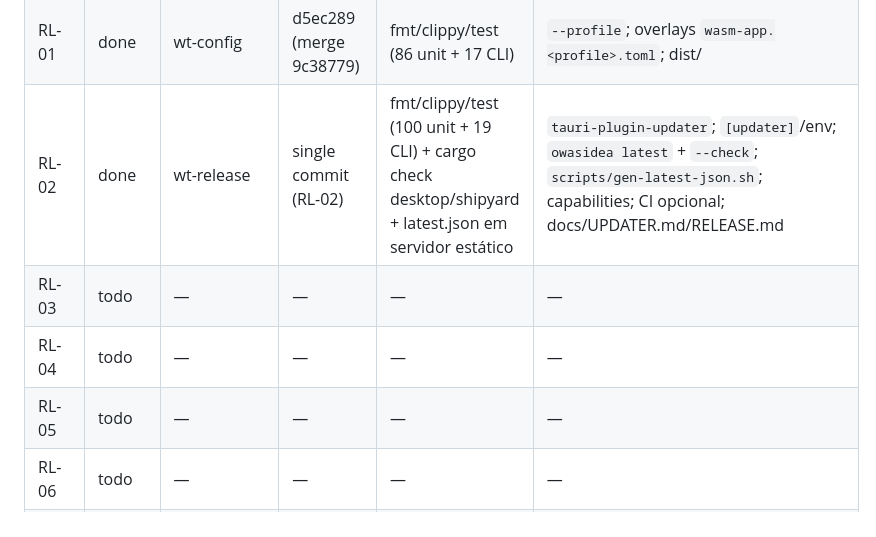
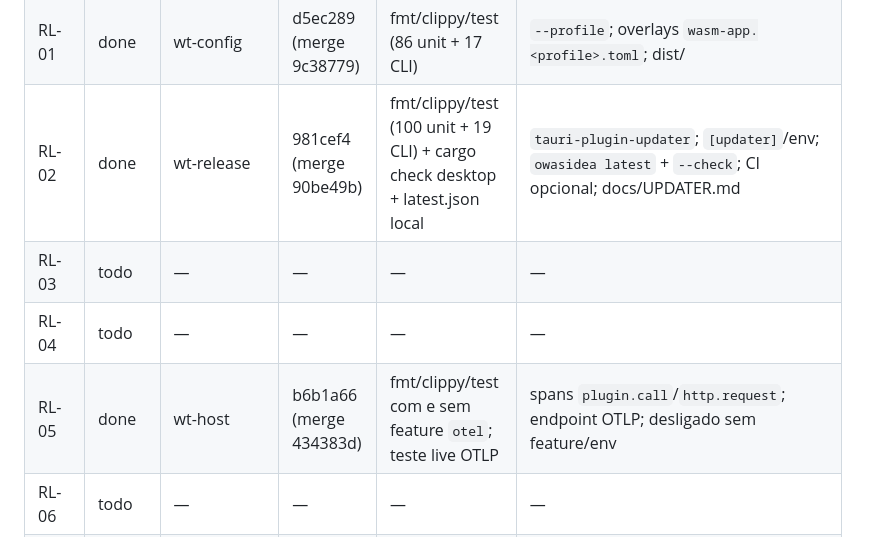
Before and after one commit to Henrique-Batista/owasidea, a Markdown page: docs/plans/ROADMAP_STATUS.md, the part around the change. Drawn GitHub-style.

Commit message:
docs(status): mark RL-02/RL-05 done

```diff
--- a/docs/plans/ROADMAP_STATUS.md
+++ b/docs/plans/ROADMAP_STATUS.md
@@ -75,10 +75,10 @@ Status permitidos: `todo`, `doing`, `review`, `done`, `blocked`.
 | PX-08 | done | wt-host | 2bb0044 (merge 01834d3) | fmt/clippy/test + Playwright 12/12 | `/service/restart`; last_error/restarts; UI restart |
 | PX-09 | done | wt-config | e60d558 (merge 13a11e8) | fmt/clippy/test | shell helper cmd/sh; paths/temp; CI Windows fmt/clippy/test; docs |
 | RL-01 | done | wt-config | d5ec289 (merge 9c38779) | fmt/clippy/test (86 unit + 17 CLI) | `--profile`; overlays `wasm-app.<profile>.toml`; dist/<profile> |
-| RL-02 | done | wt-release | single commit (RL-02) | fmt/clippy/test (100 unit + 19 CLI) + cargo check desktop/shipyard + latest.json em servidor estático | `tauri-plugin-updater`; `[updater]`/env; `owasidea latest` + `--check`; `scripts/gen-latest-json.sh`; capabilities; CI opcional; docs/UPDATER.md/RELEASE.md |
+| RL-02 | done | wt-release | 981cef4 (merge 90be49b) | fmt/clippy/test (100 unit + 19 CLI) + cargo check desktop + latest.json local | `tauri-plugin-updater`; `[updater]`/env; `owasidea latest` + `--check`; CI opcional; docs/UPDATER.md |
 | RL-03 | todo | — | — | — | — |
 | RL-04 | todo | — | — | — | — |
-| RL-05 | todo | — | — | — | — |
+| RL-05 | done | wt-host | b6b1a66 (merge 434383d) | fmt/clippy/test com e sem feature `otel`; teste live OTLP | spans `plugin.call`/`http.request`; endpoint OTLP; desligado sem feature/env |
 | RL-06 | todo | — | — | — | — |
 | RL-07 | todo | — | — | — | — |
 | G0 | todo | — | — | — | — |
```
